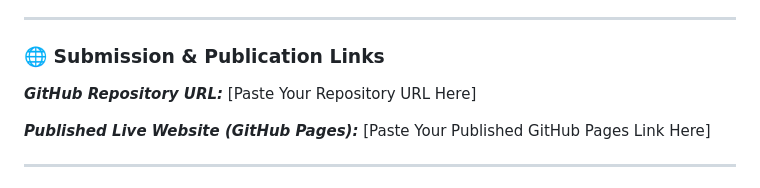
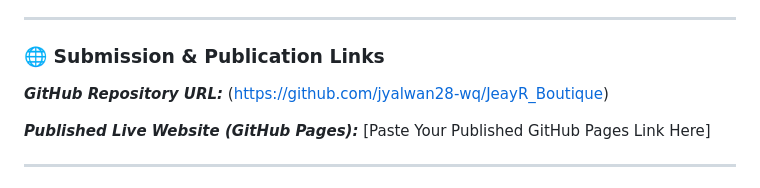
Before and after one commit to jyalwan28-wq/JeayR_Boutique, a Markdown page: A4 Individual Integrated Web Design Project/README.md, the part around the change. Rendered like a GitHub page.

```diff
--- a/A4 Individual Integrated Web Design Project/README.md
+++ b/A4 Individual Integrated Web Design Project/README.md
@@ -10,7 +10,7 @@ Design Project
 ---
 
 ### 🌐 Submission & Publication Links
-***GitHub Repository URL:*** [Paste Your Repository URL Here]
+***GitHub Repository URL:*** (https://github.com/jyalwan28-wq/JeayR_Boutique)
 
 ***Published Live Website (GitHub Pages):*** [Paste Your Published GitHub Pages Link Here]
 
```
